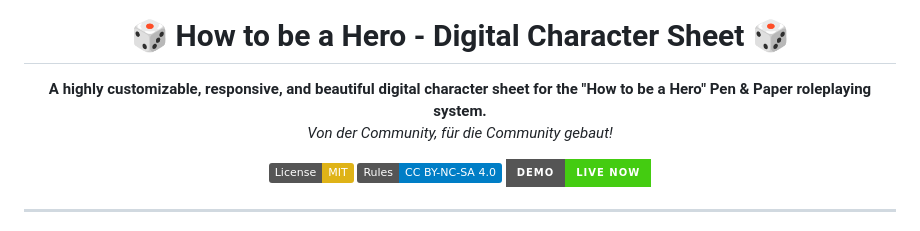
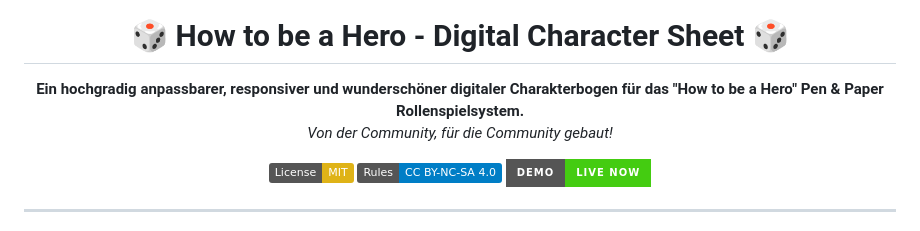
Before and after one commit to DonDavis-vibe/how-to-be-a-hero-character-sheet, a Markdown page: README.md, the part around the change. Rendered like a GitHub page; badges without logos.

Commit message:
Translate README tagline to German

```diff
--- a/README.md
+++ b/README.md
@@ -3,7 +3,7 @@
   <h1>🎲 How to be a Hero - Digital Character Sheet 🎲</h1>
 
   <p>
-    <strong>A highly customizable, responsive, and beautiful digital character sheet for the "How to be a Hero" Pen & Paper roleplaying system.</strong><br>
+    <strong>Ein hochgradig anpassbarer, responsiver und wunderschöner digitaler Charakterbogen für das "How to be a Hero" Pen & Paper Rollenspielsystem.</strong><br>
     <em>Von der Community, für die Community gebaut!</em>
   </p>
 
```
